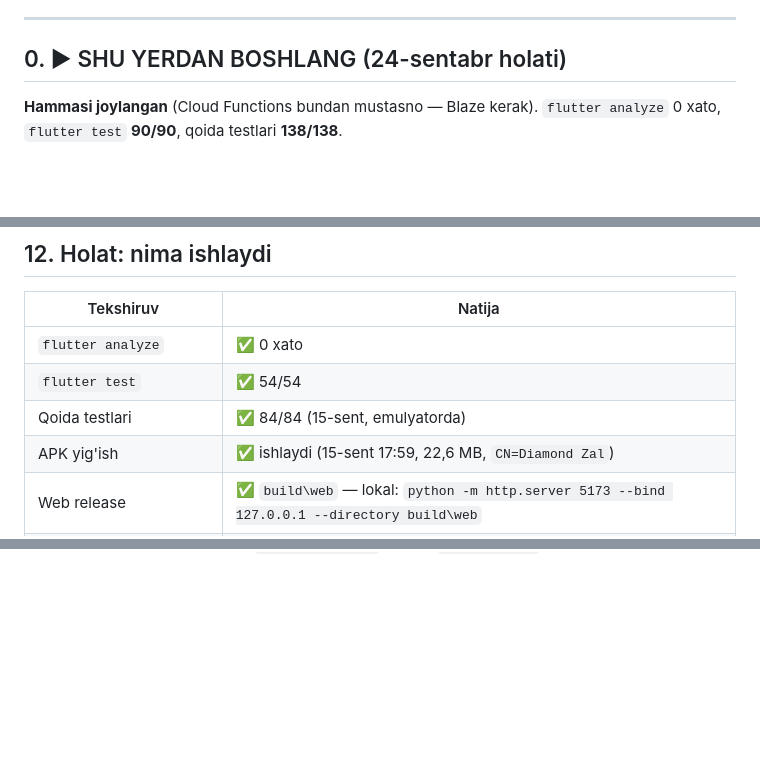
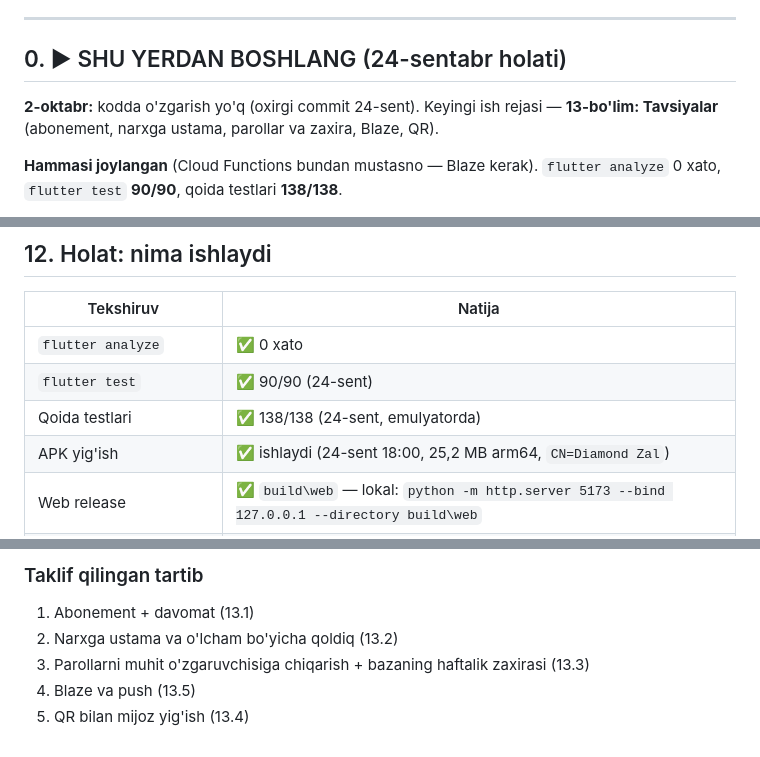
Before and after one commit to xojaurunov/diamond-zal, a Markdown page: DAVOM.md, 3 parts joined by grey strips. Rendered like a GitHub page; blank space fills up the shorter version.

Commit message:
DAVOM.md: 13-bo'lim - keyingi ish tavsiyalari; eskirgan sonlar to'g'rilandi
Co-Authored-By: Claude Opus 5 <noreply@anthropic.com>

```diff
--- a/DAVOM.md
+++ b/DAVOM.md
@@ -12,6 +12,8 @@
 ---
 
 ## 0. ▶ SHU YERDAN BOSHLANG (24-sentabr holati)
+
+**2-oktabr:** kodda o'zgarish yo'q (oxirgi commit 24-sent). Keyingi ish rejasi — **13-bo'lim: Tavsiyalar** (abonement, narxga ustama, parollar va zaxira, Blaze, QR).
 
 **Hammasi joylangan** (Cloud Functions bundan mustasno — Blaze kerak). `flutter analyze` 0 xato,
 `flutter test` **90/90**, qoida testlari **138/138**.
@@ -866,7 +868,7 @@ telefon+parol bilan kirish, haqiqiy Firebase'ga ulanish, birinchi APK.
 | Tekshiruv | Natija |
 |---|---|
 | `flutter analyze` | ✅ 0 xato |
-| `flutter test` | ✅ 54/54 |
-| Qoida testlari | ✅ 84/84 (15-sent, emulyatorda) |
-| APK yig'ish | ✅ ishlaydi (15-sent 17:59, 22,6 MB, `CN=Diamond Zal`) |
+| `flutter test` | ✅ 90/90 (24-sent) |
+| Qoida testlari | ✅ 138/138 (24-sent, emulyatorda) |
+| APK yig'ish | ✅ ishlaydi (24-sent 18:00, 25,2 MB arm64, `CN=Diamond Zal`) |
 | Web release | ✅ `build\web` — lokal: `python -m http.server 5173 --bind 127.0.0.1 --directory build\web` |
@@ -1214,0 +1300,7 @@ telefon+parol bilan kirish, haqiqiy Firebase'ga ulanish, birinchi APK.
+### Taklif qilingan tartib
+
+1. Abonement + davomat (13.1)
+2. Narxga ustama va o'lcham bo'yicha qoldiq (13.2)
+3. Parollarni muhit o'zgaruvchisiga chiqarish + bazaning haftalik zaxirasi (13.3)
+4. Blaze va push (13.5)
+5. QR bilan mijoz yig'ish (13.4)
```
Also changed, not shown: other parts of DAVOM.md (+85 -2 lines).
